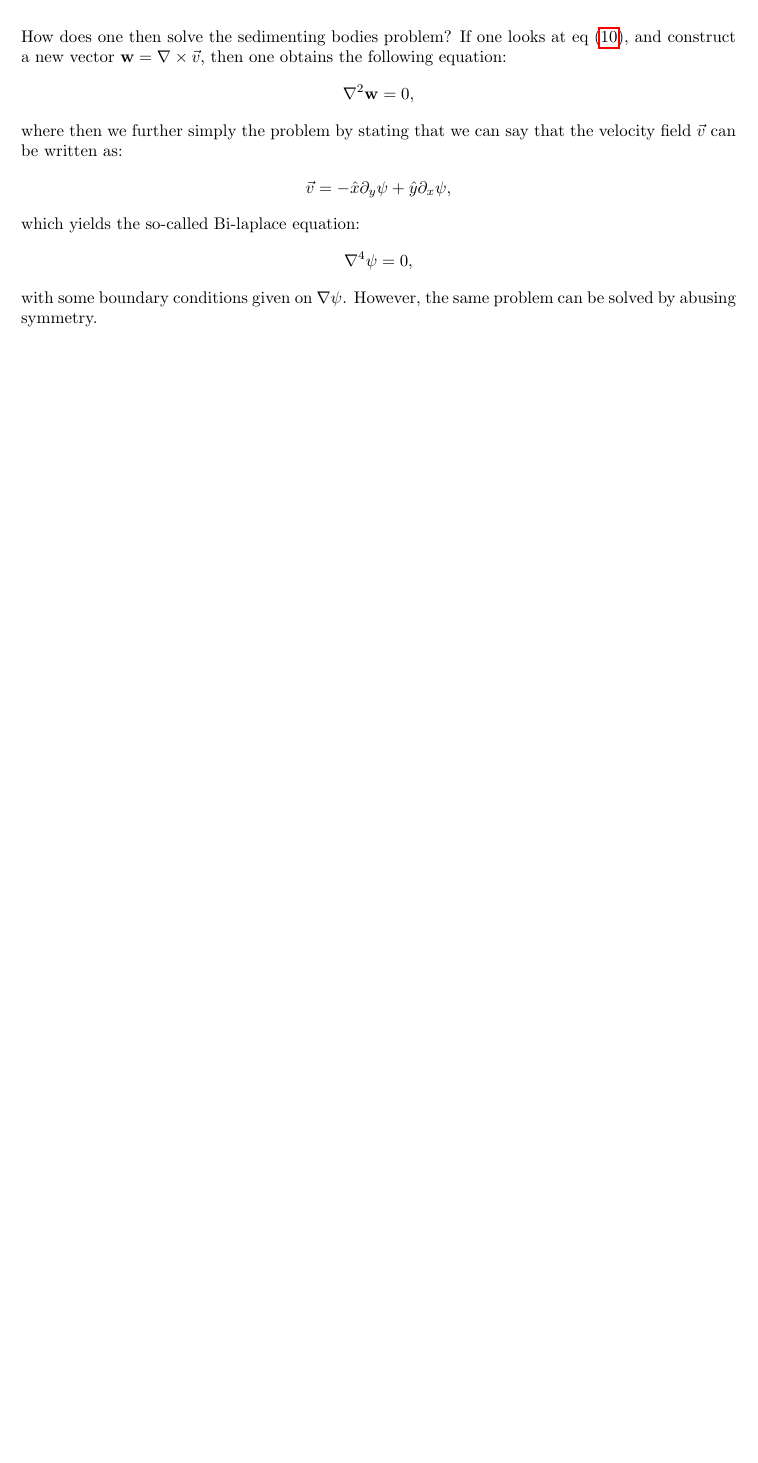
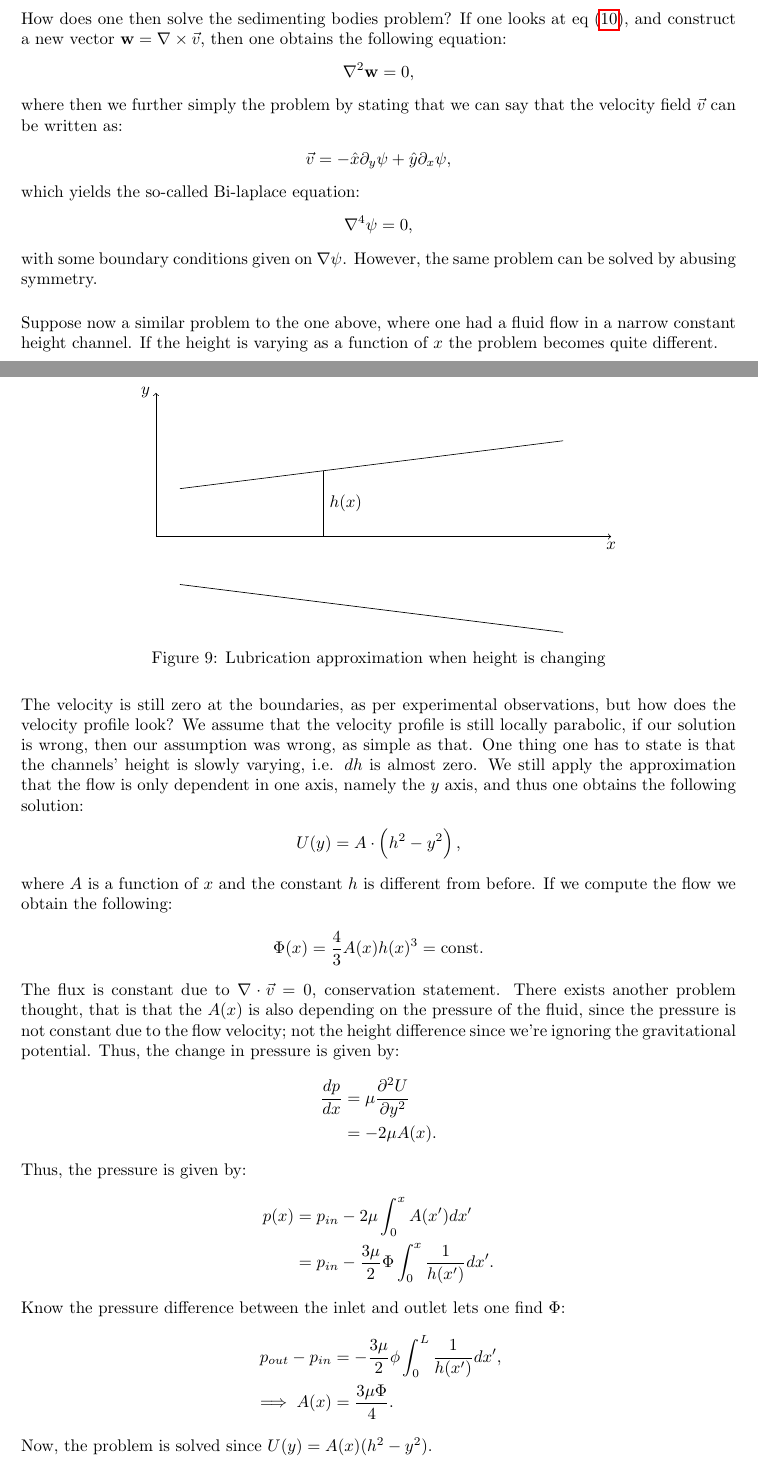
Before and after one commit to thesombady/FK7069, a LaTeX document (recap/main.tex): part of page 18 of 18 before the commit and two parts of pages 18 and 19 of 19 after it, the two joined at a grey line, cut so that both start at the same text, the shorter picture padded with empty space. Compiled offline with pdfLaTeX.

Commit message:
done with lubrication?

```diff
--- a/recap/main.tex
+++ b/recap/main.tex
@@ -754,6 +754,43 @@ How does one then solve the sedimenting bodies problem? If one looks at eq \eqre
     \nabla^4\psi &= 0,
 \end{align*}with some boundary conditions given on $\nabla\psi$. However, the same problem can be solved by abusing symmetry.
 
+\vspace*{0.5cm}\noindent
+Suppose now a similar problem to the one above, where one had a fluid flow in a narrow constant height channel. If the height is varying as a function of $x$ the problem becomes quite different.
+\begin{figure}[H]
+    \centering
+    \begin{tikzpicture}
+        \draw[->] (-.5, 0) -- (9, 0) node[below] {$x$};
+        \draw[->] (-.5, 0) -- (-.5, 3) node[left] {$y$};
+        \draw (3, 0) -- (3, 1.375) node[right, pos = .5] {$h(x)$};
+
+        \draw (0 ,1) -- (8, 2);
+        \draw (0, -1) -- (8, -2);
+    \end{tikzpicture}
+    \caption{Lubrication approximation when height is changing}
+    \label{fig: Lubrication approximation height change}
+\end{figure}\noindent
+The velocity is still zero at the boundaries, as per experimental observations, but how does the velocity profile look?
+We assume that the velocity profile is still locally parabolic, if our solution is wrong, then our assumption was wrong, as simple as that.
+One thing one has to state is that the channels' height is slowly varying, i.e. $dh$ is almost zero. We still apply the approximation that the flow is only dependent in one axis, namely the $y$ axis, and thus one obtains the following solution:
+\begin{align*}
+    U(y) &= A\cdot\left(h^2 -y^2\right),
+\end{align*}where $A$ is a function of $x$ and the constant $h$ is different from before. If we compute the flow we obtain the following:
+\begin{align*}
+    \Phi(x) &= \frac{4}{3}A(x)h(x)^3 = \text{const}.
+\end{align*}The flux is constant due to $\nabla\cdot\vec{v} = 0$, conservation statement. There exists another problem thought, that is that the $A(x)$ is also depending on the pressure of the fluid, since the pressure is not constant due to the flow velocity; not the height difference since we're ignoring the gravitational potential.
+Thus, the change in pressure is given by:
+\begin{align*}
+    \frac{d p}{d x} &= \mu\frac{\partial^2 U}{\partial y^2}\\
+    &=-2\mu A(x).
+\end{align*}Thus, the pressure is given by:
+\begin{align*}
+    p(x) &= p_{in} - 2\mu\int_0^x A(x')dx'\\
+    &= p_{in} - \frac{3\mu}{2}\Phi\int_0^x\frac{1}{h(x')}dx'.
+\end{align*}Know the pressure difference between the inlet and outlet lets one find $\Phi$:
+\begin{align*}
+    p_{out} - p_{in} &= - \frac{3\mu}{2}\phi\int_0^L\frac{1}{h(x')}dx',\\
+    \implies A(x) &= \frac{3\mu\Phi}{4}.
+\end{align*}Now, the problem is solved since $U(y) = A(x)(h^2 - y^2)$.
 
 
 
```
Also changed, not shown: recap/main.pdf.
